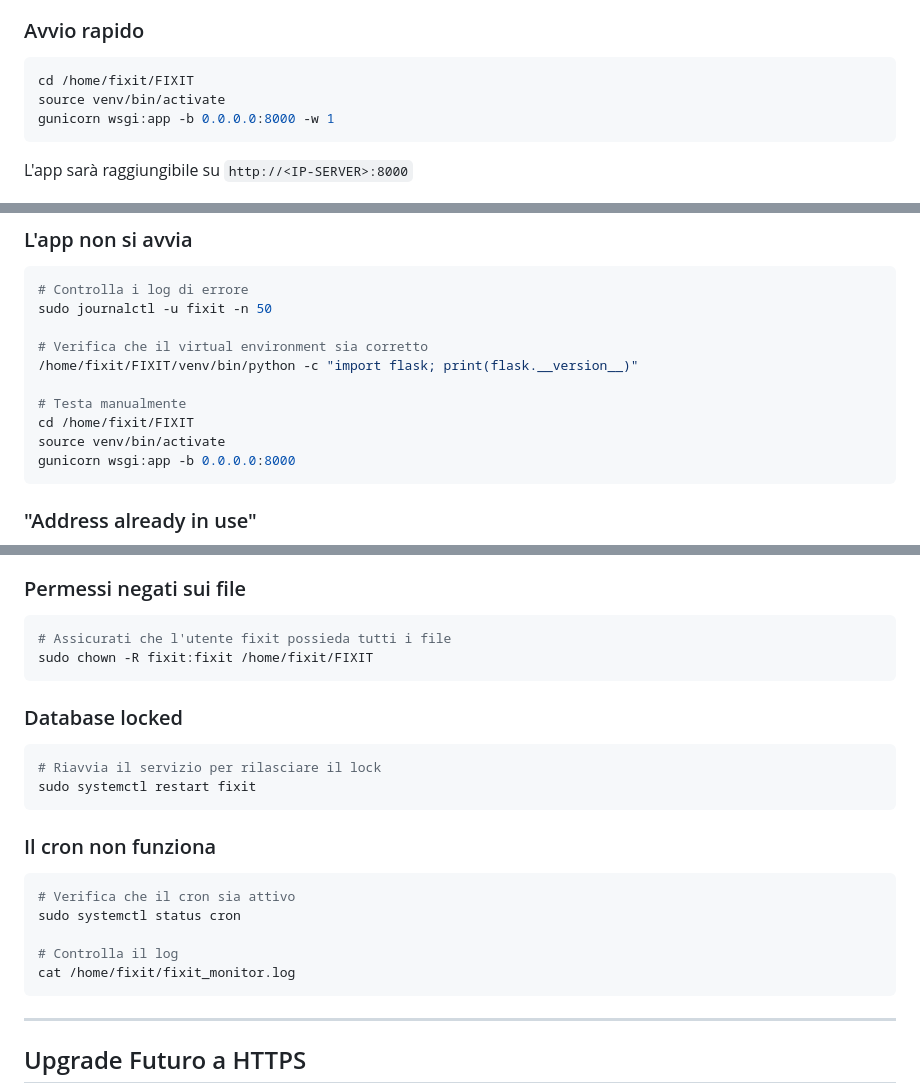
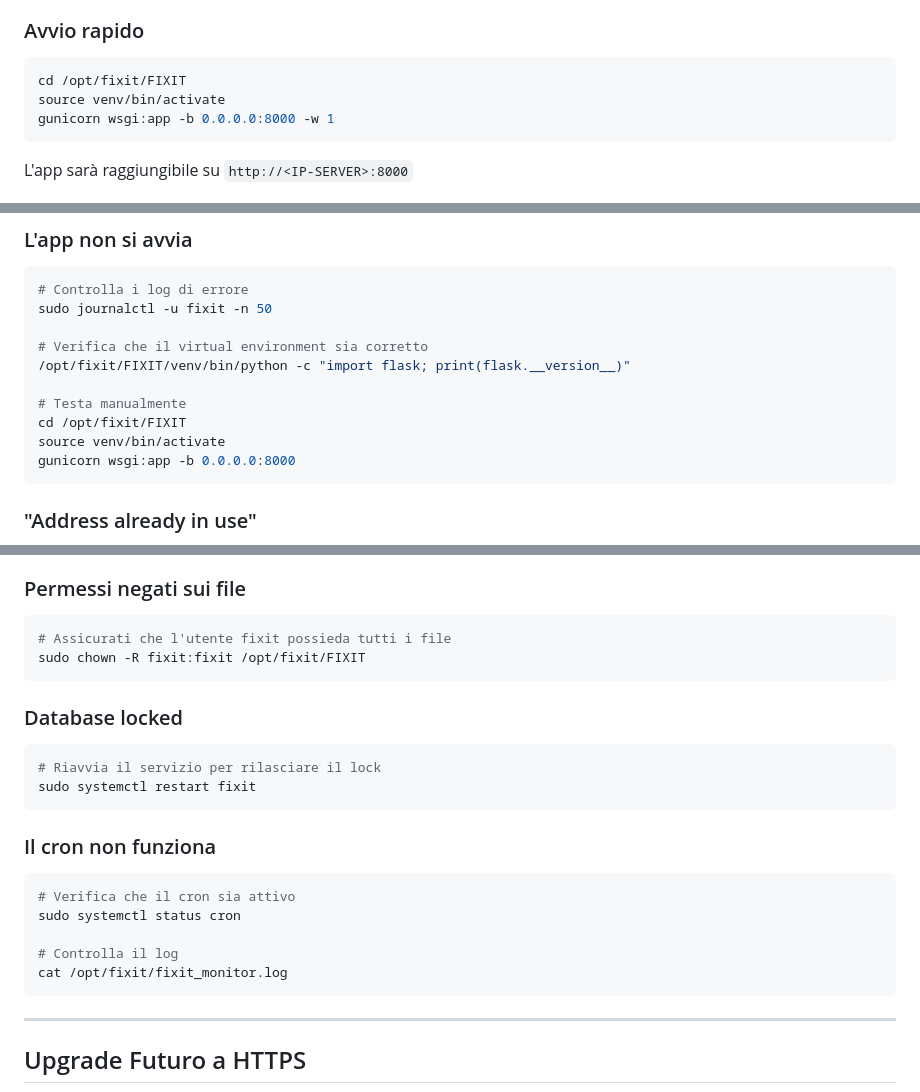
Before and after one commit to DenisTrokan/FIXIT, a Markdown page: DEPLOY.md, 3 parts joined by grey strips. Rendered like a GitHub page.

````diff
--- a/DEPLOY.md
+++ b/DEPLOY.md
@@ -137,7 +139,7 @@ Gunicorn (Green Unicorn) è un server WSGI HTTP per applicazioni Python. A diffe
 ### Avvio rapido
 
 ```bash
-cd /home/fixit/FIXIT
+cd /opt/fixit/FIXIT
 source venv/bin/activate
 gunicorn wsgi:app -b 0.0.0.0:8000 -w 1
 ```
@@ -373,10 +375,10 @@ python -c "from waitress import serve; from wsgi import app; serve(app, host='0.
 sudo journalctl -u fixit -n 50
 
 # Verifica che il virtual environment sia corretto
-/home/fixit/FIXIT/venv/bin/python -c "import flask; print(flask.__version__)"
+/opt/fixit/FIXIT/venv/bin/python -c "import flask; print(flask.__version__)"
 
 # Testa manualmente
-cd /home/fixit/FIXIT
+cd /opt/fixit/FIXIT
 source venv/bin/activate
 gunicorn wsgi:app -b 0.0.0.0:8000
 ```
@@ -397,7 +399,7 @@ sudo kill <PID>
 
 ```bash
 # Assicurati che l'utente fixit possieda tutti i file
-sudo chown -R fixit:fixit /home/fixit/FIXIT
+sudo chown -R fixit:fixit /opt/fixit/FIXIT
 ```
 
 ### Database locked
@@ -414,7 +416,7 @@ sudo systemctl restart fixit
 sudo systemctl status cron
 
 # Controlla il log
-cat /home/fixit/fixit_monitor.log
+cat /opt/fixit/fixit_monitor.log
 ```
 
 ---
````
Also changed, not shown: other parts of DEPLOY.md (+15 -13 lines).
